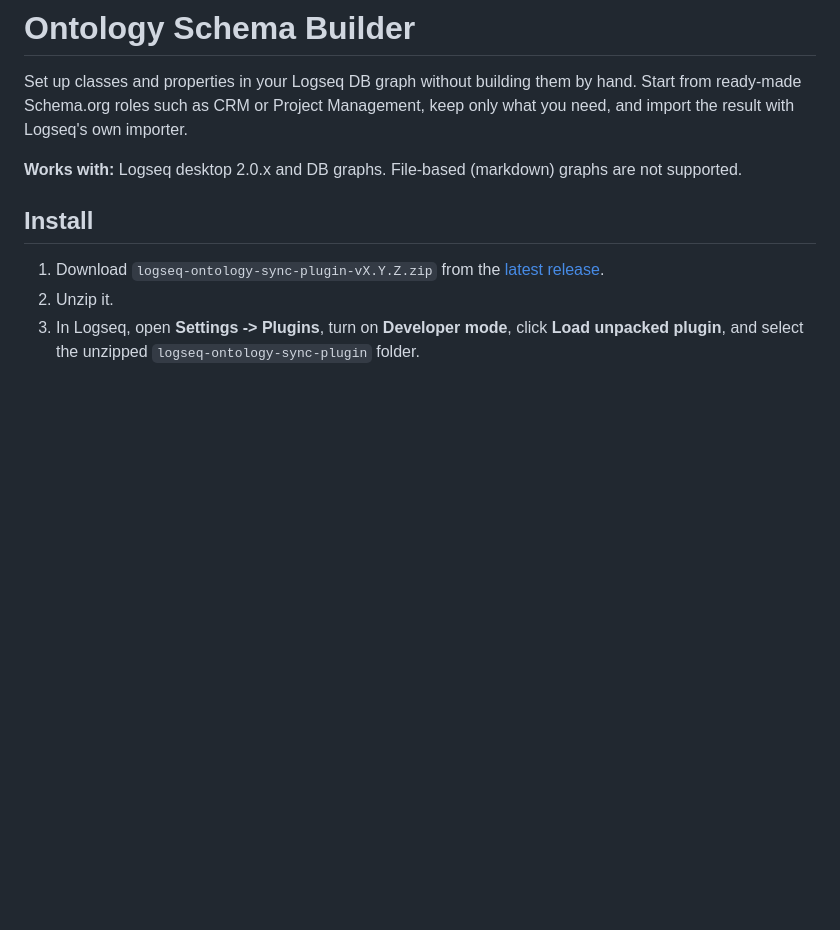
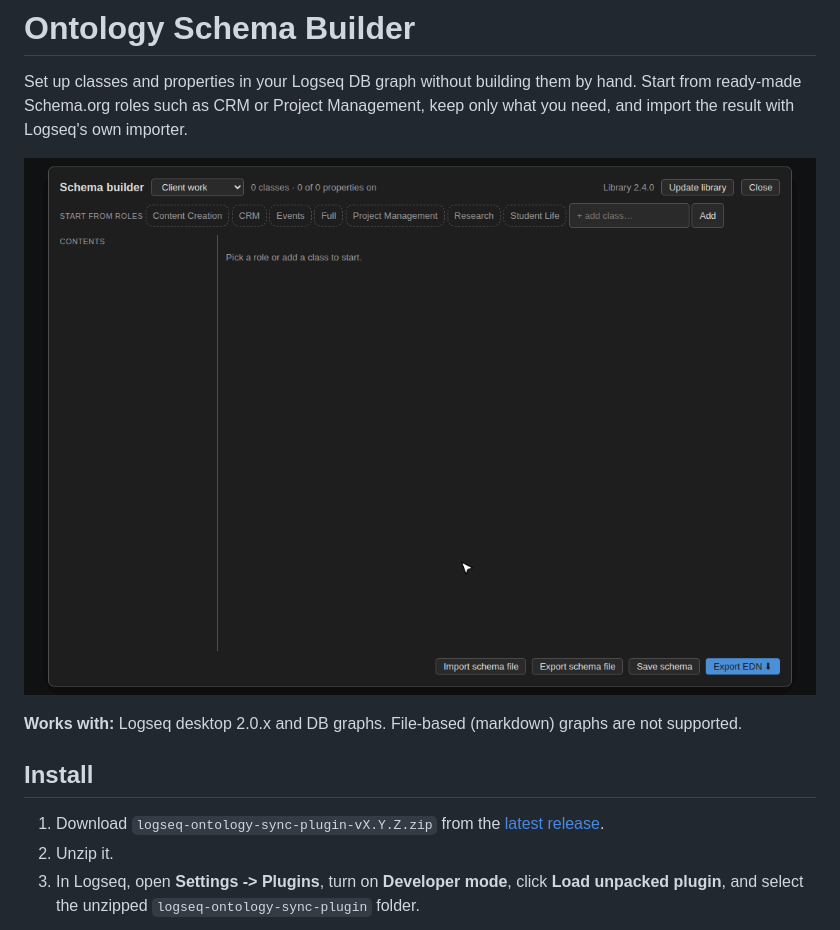
Before and after one commit to C0ntr0lledCha0s/logseq-ontology-sync-plugin, a Markdown page: README.md, the part around the change. Rendered like a GitHub page; pictures changed too: docs/images/walkthrough.gif (added); blank space fills up the shorter version.

```diff
--- a/README.md
+++ b/README.md
@@ -1,6 +1,8 @@
 # Ontology Schema Builder
 
 Set up classes and properties in your Logseq DB graph without building them by hand. Start from ready-made Schema.org roles such as CRM or Project Management, keep only what you need, and import the result with Logseq's own importer.
+
+![Building a schema: picking the CRM and Project Management roles, jumping to Organization, switching off a property, then saving and exporting](docs/images/walkthrough.gif)
 
 **Works with:** Logseq desktop 2.0.x and DB graphs. File-based (markdown) graphs are not supported.
 
```
Also changed, not shown: CHANGELOG.md (+1 -1 lines), DEVELOPMENT.md (+8 -1 lines), 2 other files.
